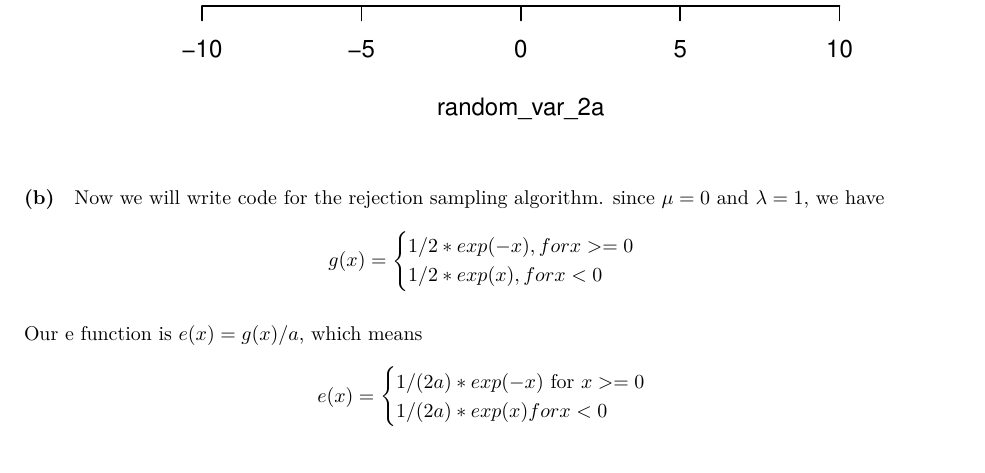
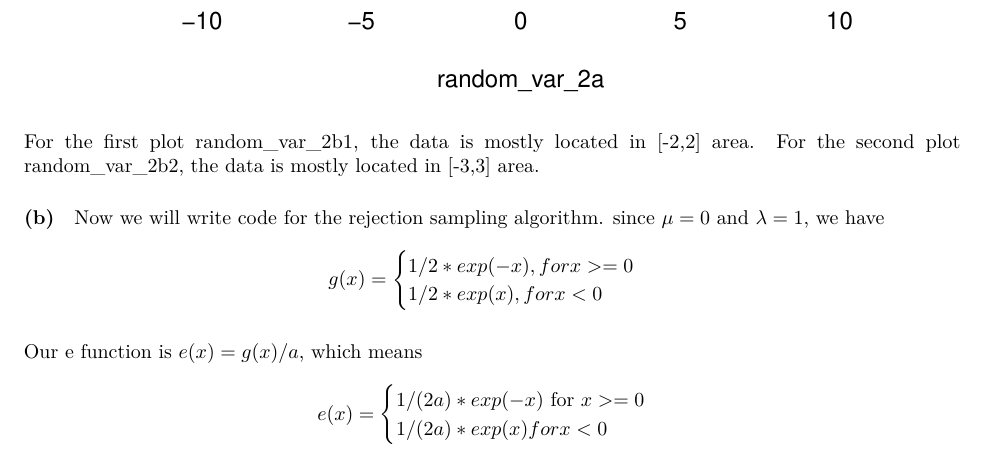
Before and after one commit to qqyfly/732A90_Computational_Statistics, an R Markdown document (Homework/Lab/Lab3/lab03.Rmd): part of page 7 of 14, cut so that both start at the same text. Rendered offline with R 4.5, knitr and Pandoc, then LaTeX, with nearby package versions; code that draws random numbers runs with fixed seeds of ours.

Commit message:
update report

````diff
--- a/Homework/Lab/Lab3/lab03.Rmd
+++ b/Homework/Lab/Lab3/lab03.Rmd
@@ -254,6 +254,8 @@ generate_random_var_2a <- function(n){
 random_var_2a <- generate_random_var_2a(10000)
 hist(random_var_2a)
 ```
+For the first plot random_var_2b1, the data is mostly located in [-2,2] area.
+For the second plot random_var_2b2, the data is mostly located in [-3,3] area.
 
 #### (b)
 
````
Also changed, not shown: Homework/Lab/Lab3/playground2.R (+3 -1 lines).
